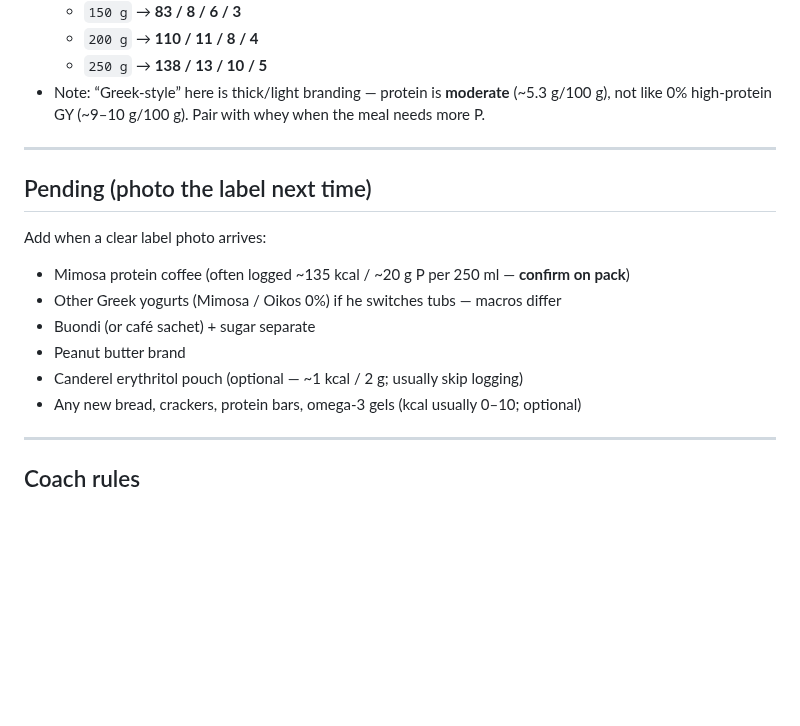
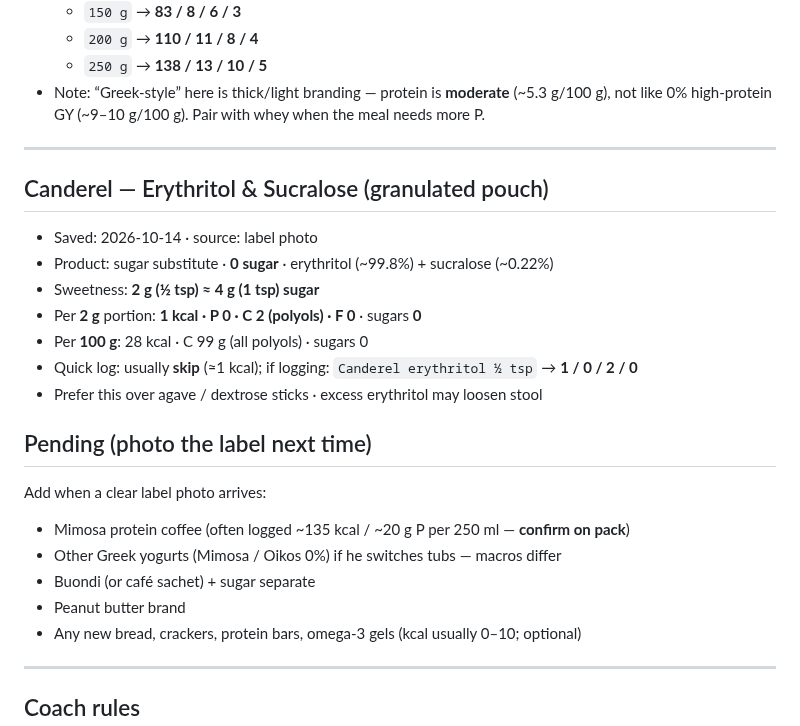
Before and after one commit to hk9900/cursor, a Markdown page: health-coach/labels.md, the part around the change. Drawn GitHub-style; blank space fills up the shorter version.

Commit message:
Save Canderel erythritol sweetener label macros.
Co-authored-by: hk9900 <hk9900@users.noreply.github.com>

```diff
--- a/health-coach/labels.md
+++ b/health-coach/labels.md
@@ -123,13 +123,21 @@ Homemade pots stay in `recipes.md`. Packaged labels live **here**.
 
 ---
 
+## Canderel — Erythritol & Sucralose (granulated pouch)
+- Saved: 2026-10-14 · source: label photo
+- Product: sugar substitute · **0 sugar** · erythritol (~99.8%) + sucralose (~0.22%)
+- Sweetness: **2 g (½ tsp) ≈ 4 g (1 tsp) sugar**
+- Per **2 g** portion: **1 kcal · P 0 · C 2 (polyols) · F 0** · sugars **0**
+- Per **100 g**: 28 kcal · C 99 g (all polyols) · sugars 0
+- Quick log: usually **skip** (≈1 kcal); if logging: `Canderel erythritol ½ tsp` → **1 / 0 / 2 / 0**
+- Prefer this over agave / dextrose sticks · excess erythritol may loosen stool
+
 ## Pending (photo the label next time)
 Add when a clear label photo arrives:
 - Mimosa protein coffee (often logged ~135 kcal / ~20 g P per 250 ml — **confirm on pack**)
 - Other Greek yogurts (Mimosa / Oikos 0%) if he switches tubs — macros differ
 - Buondi (or café sachet) + sugar separate
 - Peanut butter brand
-- Canderel erythritol pouch (optional — ~1 kcal / 2 g; usually skip logging)
 - Any new bread, crackers, protein bars, omega-3 gels (kcal usually 0–10; optional)
 
 ---
```
